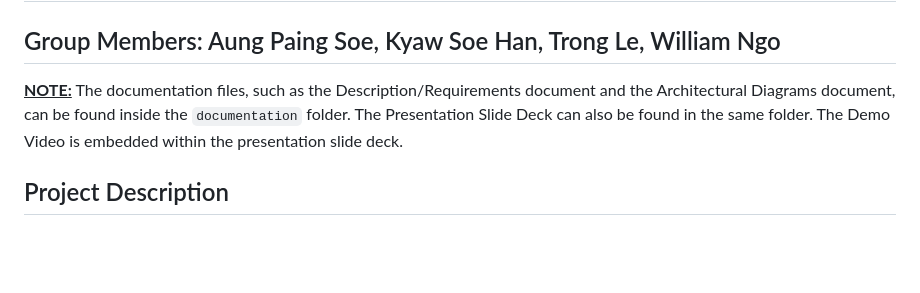
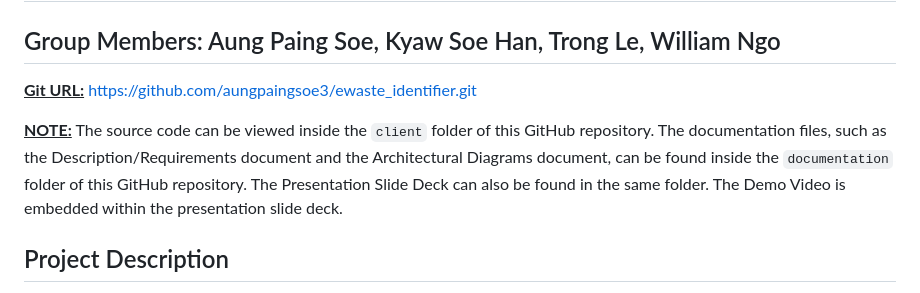
Before and after one commit to aungpaingsoe3/ewaste_identifier, a Markdown page: README.md, the part around the change. Drawn GitHub-style; blank space fills up the shorter version.

````diff
--- a/README.md
+++ b/README.md
@@ -1,7 +1,9 @@
 # E-Waste Identifier by F4 (Group 4)
 ## Group Members: Aung Paing Soe, Kyaw Soe Han, Trong Le, William Ngo
 
-<ins>**NOTE:**</ins> The documentation files, such as the Description/Requirements document and the Architectural Diagrams document, can be found inside the ```documentation``` folder. The Presentation Slide Deck can also be found in the same folder. The Demo Video is embedded within the presentation slide deck.
+<ins>**Git URL:**</ins> https://github.com/aungpaingsoe3/ewaste_identifier.git
+
+<ins>**NOTE:**</ins> The source code can be viewed inside the ```client``` folder of this GitHub repository. The documentation files, such as the Description/Requirements document and the Architectural Diagrams document, can be found inside the ```documentation``` folder of this GitHub repository. The Presentation Slide Deck can also be found in the same folder. The Demo Video is embedded within the presentation slide deck.
 
 ## Project Description
 
````
